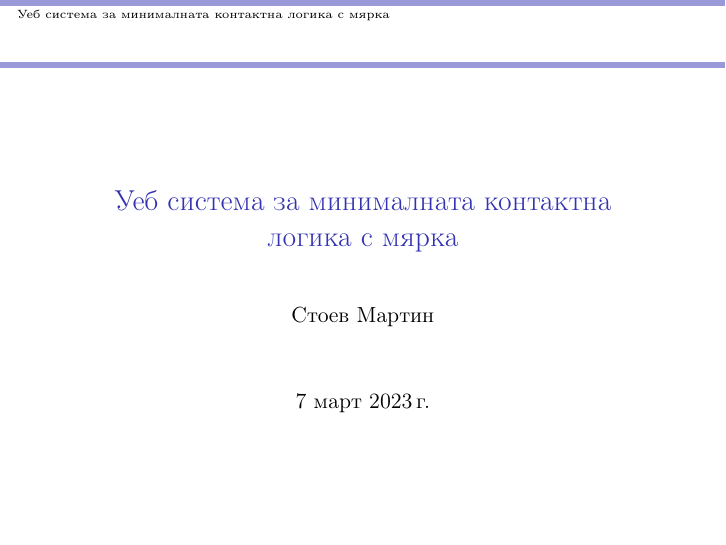
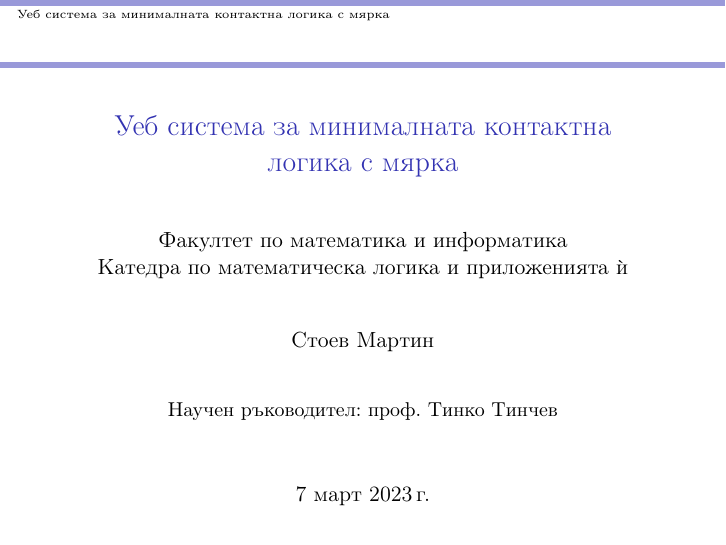
Before and after one commit to Anton94/modal_logic_formula_prover, LaTeX slides (documentation/mao_presentation.tex): page 1 of 56. Compiled offline with pdfLaTeX.

Commit message:
[pres] update initial page on presentation

```diff
--- a/documentation/mao_presentation.tex
+++ b/documentation/mao_presentation.tex
@@ -83,7 +83,10 @@
 \beamersetuncovermixins{\opaqueness<1>{25}}{\opaqueness<2->{15}}
 \begin{document}
 \title{Уеб система за минималната контактна логика с мярка}
-\author{Стоев Мартин}
+\author{\textsc{Факултет по математика и информатика} \\
+	\textsc{Катедра по математическа логика и приложенията ѝ} \\ [8mm]
+	\textsc{Стоев Мартин} \\ [8mm]
+	\small\textsc{Научен ръководител: проф. Тинко Тинчев}}
 \date{\today}
 \begin{frame}
 \titlepage
```
Also changed, not shown: documentation/mao_presentation.pdf.
